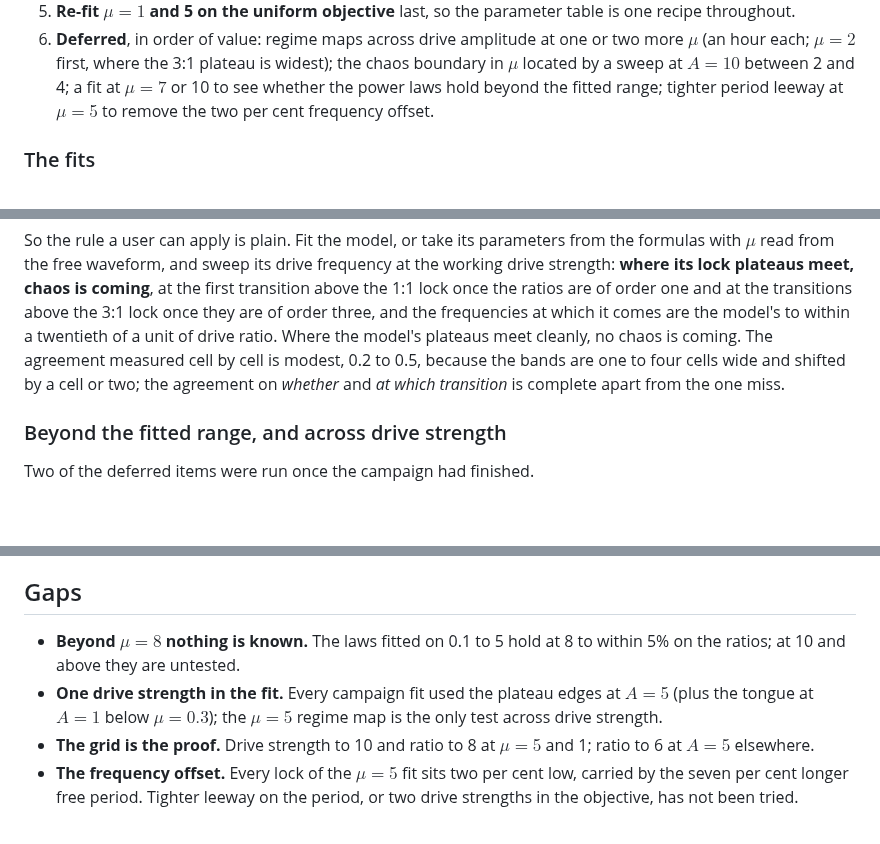
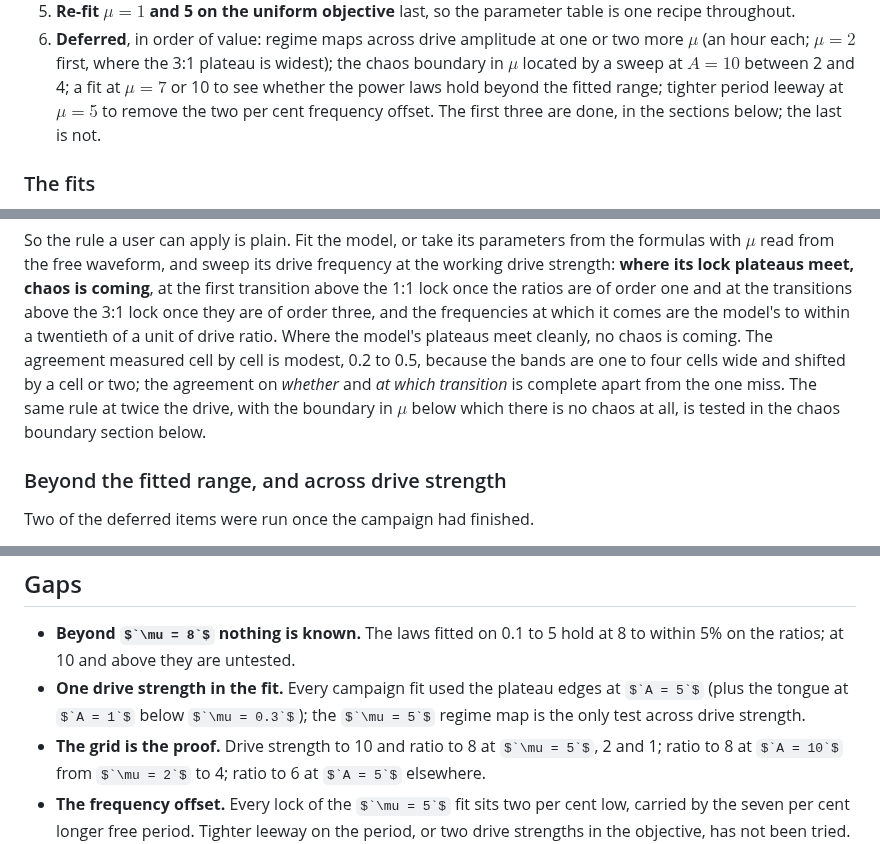
Before and after one commit to aburston/second-order-prototype, a Markdown page: THREELEVEL.md, 3 parts joined by grey strips. Drawn GitHub-style; some formulas as TeX source; blank space fills up the shorter version.

```diff
--- a/THREELEVEL.md
+++ b/THREELEVEL.md
@@ -476,6 +478,7 @@ Costs are wall clock on four cores.
    sweep at $`A = 10`$ between 2 and 4; a fit at $`\mu = 7`$ or 10 to see
    whether the power laws hold beyond the fitted range; tighter period
    leeway at $`\mu = 5`$ to remove the two per cent frequency offset.
+   The first three are done, in the sections below; the last is not.
 
 ### The fits
 
@@ -595,6 +598,9 @@ Where the model's plateaus meet cleanly, no chaos is coming. The
 agreement measured cell by cell is modest, 0.2 to 0.5, because the bands
 are one to four cells wide and shifted by a cell or two; the agreement on
 *whether* and *at which transition* is complete apart from the one miss.
+The same rule at twice the drive, with the boundary in $`\mu`$ below
+which there is no chaos at all, is tested in the chaos boundary section
+below.
 
 ### Beyond the fitted range, and across drive strength
 
@@ -690,7 +770,8 @@ is not enough; two drive strengths are.
   edges at $`A = 5`$ (plus the tongue at $`A = 1`$ below $`\mu = 0.3`$);
   the $`\mu = 5`$ regime map is the only test across drive strength.
 - **The grid is the proof.** Drive strength to 10 and ratio to 8 at
-  $`\mu = 5`$ and 1; ratio to 6 at $`A = 5`$ elsewhere.
+  $`\mu = 5`$, 2 and 1; ratio to 8 at $`A = 10`$ from $`\mu = 2`$ to 4;
+  ratio to 6 at $`A = 5`$ elsewhere.
 - **The frequency offset.** Every lock of the $`\mu = 5`$ fit sits two per
   cent low, carried by the seven per cent longer free period. Tighter
   leeway on the period, or two drive strengths in the objective, has not
```
Also changed, not shown: other parts of THREELEVEL.md (+81 -2 lines), figures/boundary-dark.png, figures/boundary-light.png.
